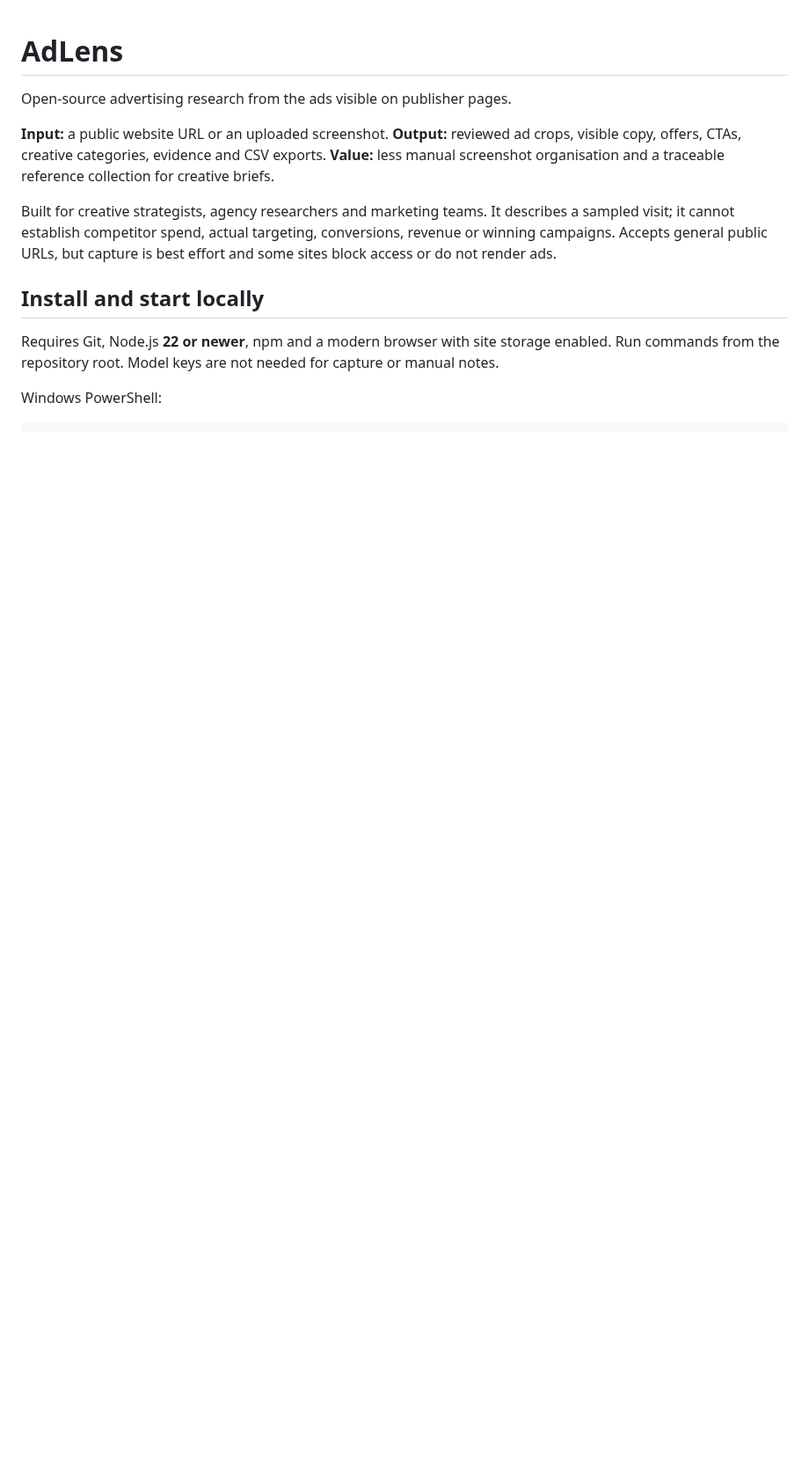
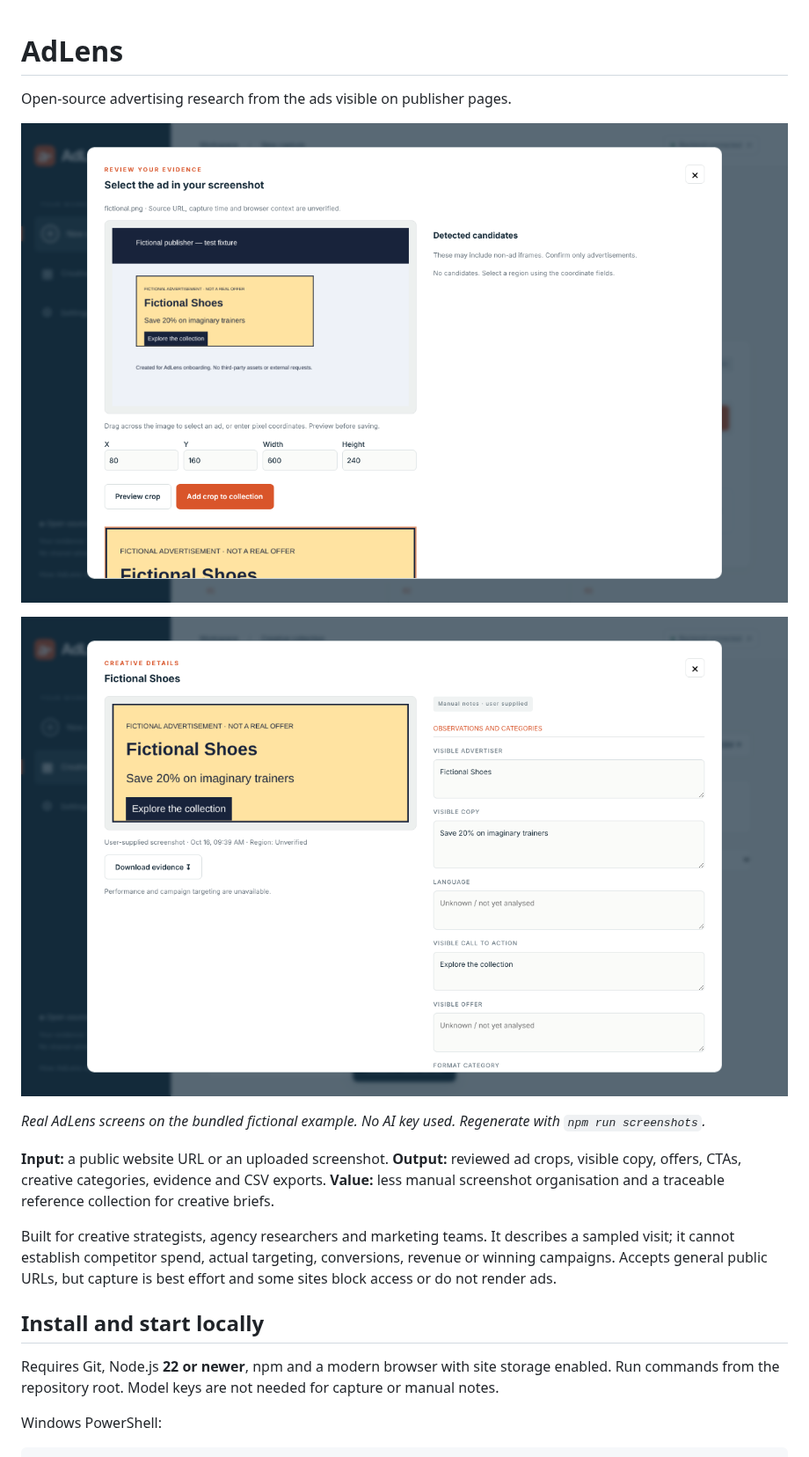
Before and after one commit to canmils/adlens, a Markdown page: README.md, the part around the change. Shown at 88% size. Rendered like a GitHub page; pictures changed too: docs/creative-detail.png (added), docs/review-crop.png (added); blank space fills up the shorter version.

```diff
--- a/README.md
+++ b/README.md
@@ -1,6 +1,12 @@
 # AdLens
 
 Open-source advertising research from the ads visible on publisher pages.
+
+![Selecting the ad region in a screenshot, then previewing the crop](docs/review-crop.png)
+
+![A saved creative with its crop and the manual notes: advertiser, copy, call to action](docs/creative-detail.png)
+
+*Real AdLens screens on the bundled fictional example. No AI key used. Regenerate with `npm run screenshots`.*
 
 **Input:** a public website URL or an uploaded screenshot. **Output:** reviewed ad crops, visible copy, offers, CTAs, creative categories, evidence and CSV exports. **Value:** less manual screenshot organisation and a traceable reference collection for creative briefs.
 
```
Also changed, not shown: 2 other files.
